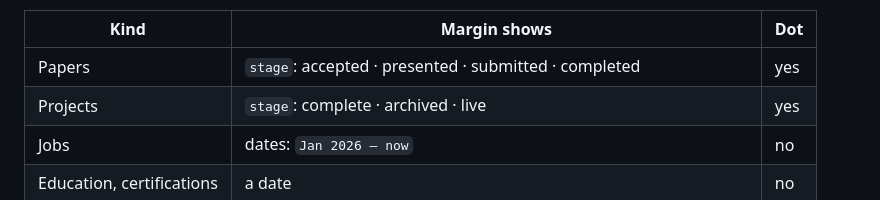
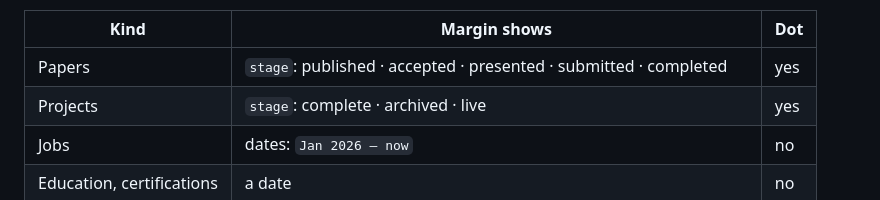
Before and after one commit to stiFFLer-codes/Personal-Portfolio, a Markdown page: CLAUDE.md, the part around the change. Drawn GitHub-style.

Commit message:
content(research): CARTA is published in IJMADA
Stage "published" (was "accepted"). The citation reads International
Journal of Management and Data Analytics (IJMADA), Vol. 6, Issue 1,
2026, pp. 449-470, and its doi link now resolves to the journal article
(10.68485/ijmada.20266168); the Zenodo record keeps a zenodo link. All
details copied from the published article. CLAUDE.md adds "published"
to the paper stage words.

Co-Authored-By: Claude Opus 5.5 <noreply@anthropic.com>
Claude-Session: https://claude.ai/code/session_01Stmo8JE7zjyWatebyE5xAX

```diff
--- a/CLAUDE.md
+++ b/CLAUDE.md
@@ -169,7 +169,7 @@ thing, or when it happened:
 
 | Kind | Margin shows | Dot |
 | --- | --- | --- |
-| Papers | `stage`: accepted · presented · submitted · completed | yes |
+| Papers | `stage`: published · accepted · presented · submitted · completed | yes |
 | Projects | `stage`: complete · archived · live | yes |
 | Jobs | dates: `Jan 2026 – now` | no |
 | Education, certifications | a date | no |
```
Also changed, not shown: 1 other file.
